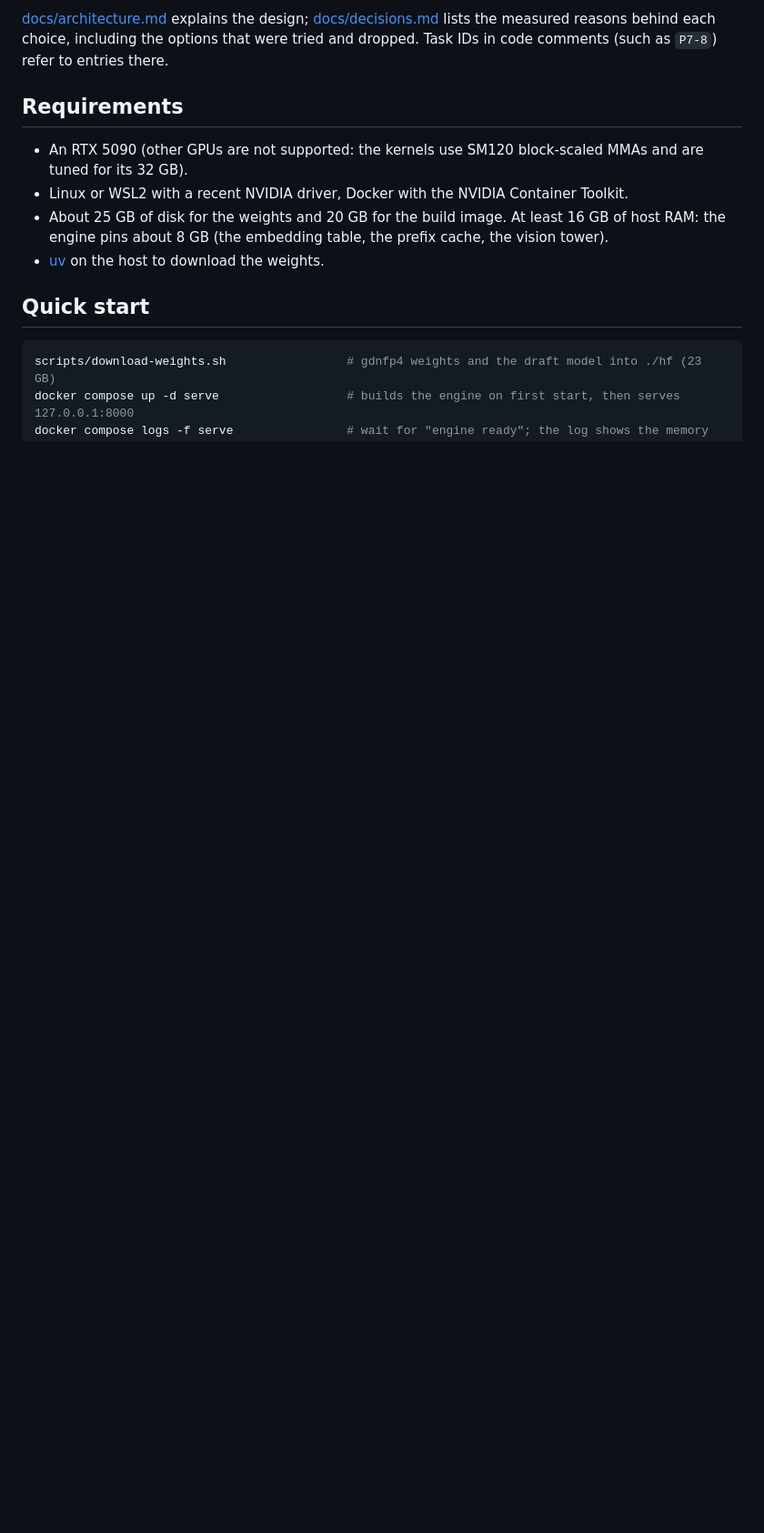
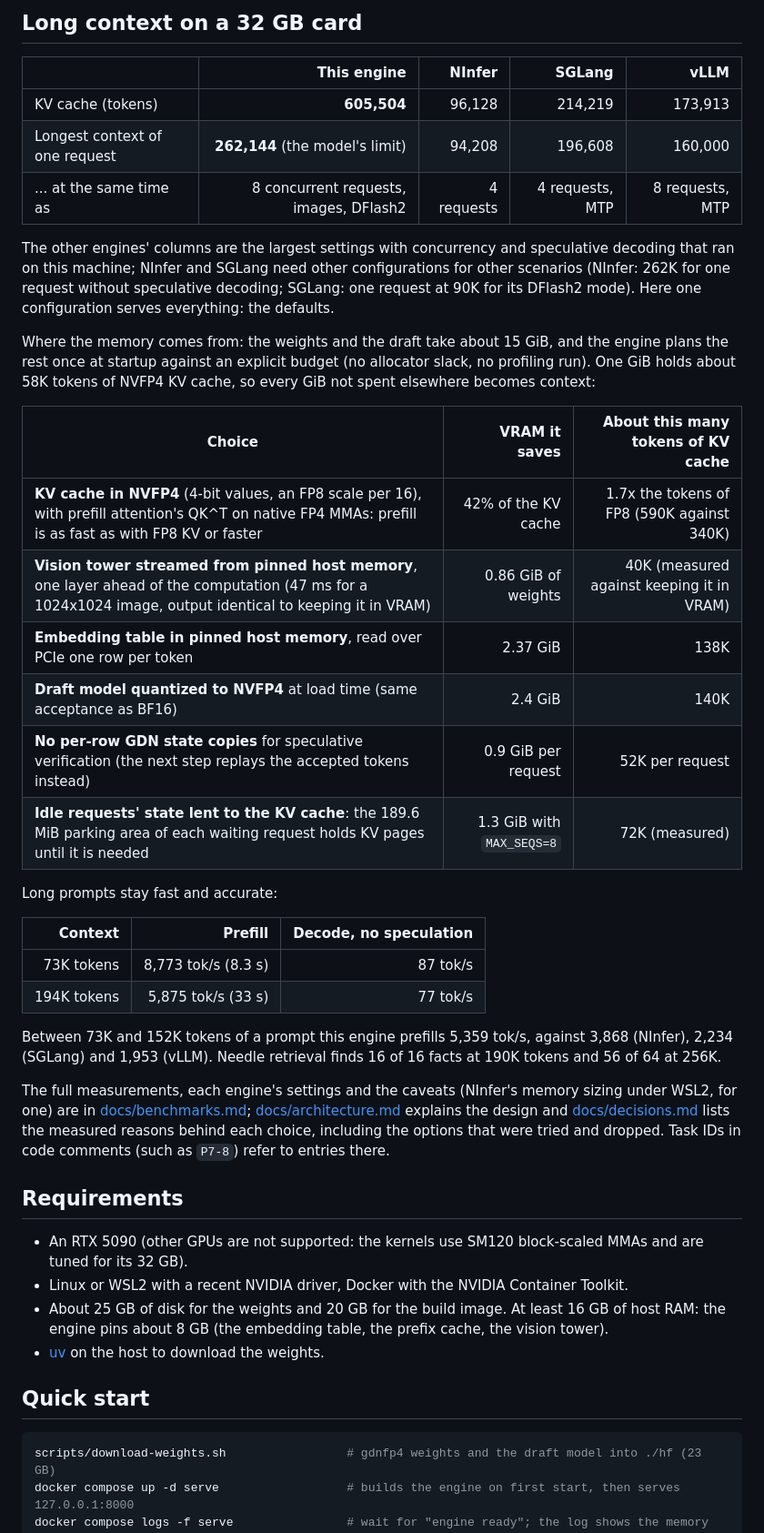
Before and after one commit to mkyt/qwen3-27b-5090, a Markdown page: README.md, the part around one of its changes. Shown at 91% size. Drawn GitHub-style; blank space fills up the shorter version.

```diff
--- a/README.md
+++ b/README.md
@@ -38,7 +39,44 @@ produce them and the comparison with other engines.
 
-[docs/architecture.md](docs/architecture.md) explains the design; [docs/decisions.md](docs/decisions.md) lists the
-measured reasons behind each choice, including the options that were tried and dropped. Task IDs in code comments
-(such as `P7-8`) refer to entries there.
+## Long context on a 32 GB card
+
+| | This engine | NInfer | SGLang | vLLM |
+| --- | ---: | ---: | ---: | ---: |
+| KV cache (tokens) | **605,504** | 96,128 | 214,219 | 173,913 |
+| Longest context of one request | **262,144** (the model's limit) | 94,208 | 196,608 | 160,000 |
+| ... at the same time as | 8 concurrent requests, images, DFlash2 | 4 requests | 4 requests, MTP | 8 requests, MTP |
+
+The other engines' columns are the largest settings with concurrency and speculative decoding that ran on this
+machine; NInfer and SGLang need other configurations for other scenarios (NInfer: 262K for one request without
+speculative decoding; SGLang: one request at 90K for its DFlash2 mode). Here one configuration serves everything:
+the defaults.
+
+Where the memory comes from: the weights and the draft take about 15 GiB, and the engine plans the rest once at
+startup against an explicit budget (no allocator slack, no profiling run). One GiB holds about 58K tokens of NVFP4
+KV cache, so every GiB not spent elsewhere becomes context:
+
+| Choice | VRAM it saves | About this many tokens of KV cache |
+| --- | ---: | ---: |
+| **KV cache in NVFP4** (4-bit values, an FP8 scale per 16), with prefill attention's QK^T on native FP4 MMAs: prefill is as fast as with FP8 KV or faster | 42% of the KV cache | 1.7x the tokens of FP8 (590K against 340K) |
+| **Vision tower streamed from pinned host memory**, one layer ahead of the computation (47 ms for a 1024x1024 image, output identical to keeping it in VRAM) | 0.86 GiB of weights | 40K (measured against keeping it in VRAM) |
+| **Embedding table in pinned host memory**, read over PCIe one row per token | 2.37 GiB | 138K |
+| **Draft model quantized to NVFP4** at load time (same acceptance as BF16) | 2.4 GiB | 140K |
+| **No per-row GDN state copies** for speculative verification (the next step replays the accepted tokens instead) | 0.9 GiB per request | 52K per request |
+| **Idle requests' state lent to the KV cache**: the 189.6 MiB parking area of each waiting request holds KV pages until it is needed | 1.3 GiB with `MAX_SEQS=8` | 72K (measured) |
+
+Long prompts stay fast and accurate:
+
+| Context | Prefill | Decode, no speculation |
+| ---: | ---: | ---: |
+| 73K tokens | 8,773 tok/s (8.3 s) | 87 tok/s |
+| 194K tokens | 5,875 tok/s (33 s) | 77 tok/s |
+
+Between 73K and 152K tokens of a prompt this engine prefills 5,359 tok/s, against 3,868 (NInfer), 2,234 (SGLang)
+and 1,953 (vLLM). Needle retrieval finds 16 of 16 facts at 190K tokens and 56 of 64 at 256K.
+
+The full measurements, each engine's settings and the caveats (NInfer's memory sizing under WSL2, for one) are in
+[docs/benchmarks.md](docs/benchmarks.md#other-engines); [docs/architecture.md](docs/architecture.md) explains the
+design and [docs/decisions.md](docs/decisions.md) lists the measured reasons behind each choice, including the
+options that were tried and dropped. Task IDs in code comments (such as `P7-8`) refer to entries there.
 
 ## Requirements
 
```
Also changed, not shown: other parts of README.md (+28 -27 lines).
